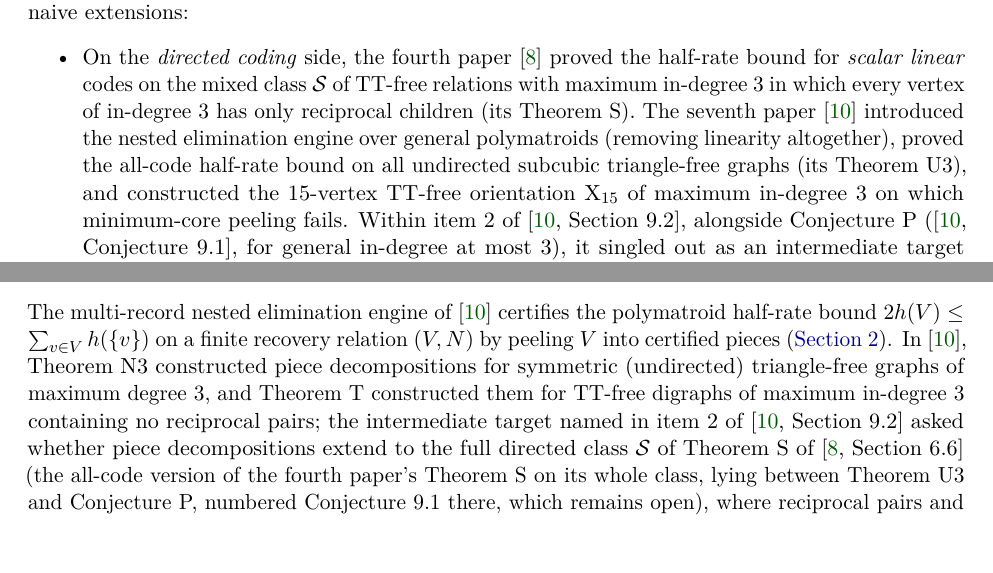
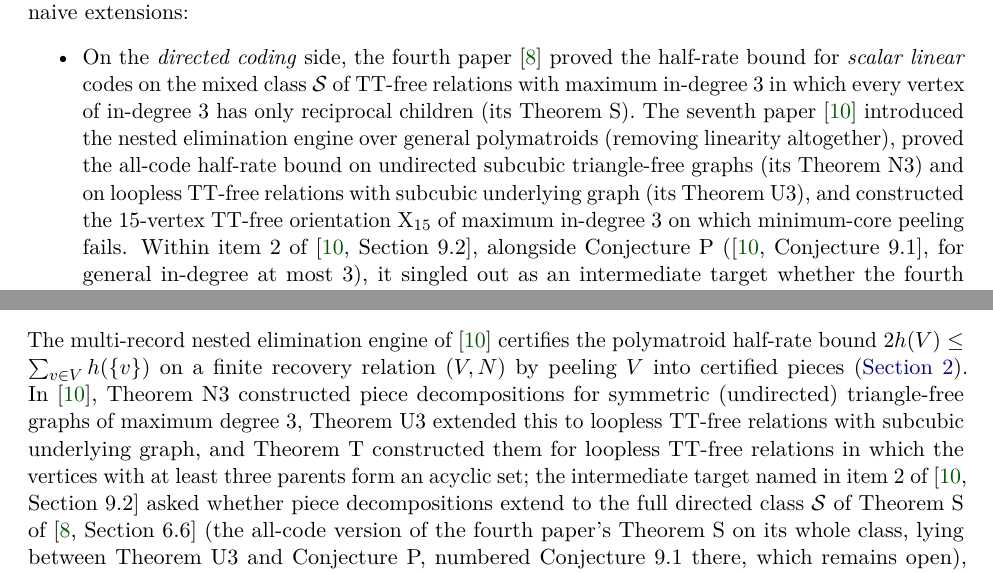
Before and after one commit to HansBrende/papers, a LaTeX paper (Directed-Reciprocity-and-Deep-Nesting-Bounds-for-Matrix-Transposition-on-Tapes/paper/main.tex, which reads Directed-Reciprocity-and-Deep-Nesting-Bounds-for-Matrix-Transposition-on-Tapes/paper/sections/introduction.tex, Directed-Reciprocity-and-Deep-Nesting-Bounds-for-Matrix-Transposition-on-Tapes/paper/sections/reciprocity.tex): two parts of pages 4 and 11 of 41, joined at a grey line, cut so that both start at the same text. Compiled offline with pdfLaTeX.

Commit message:
Fix Theorem T and Theorem U3 descriptions in Paper 10
State Theorem T's exact hypothesis in reciprocity.tex (vertices with at
least three parents form an acyclic set, with no degree bound) and
distinguish Theorem N3 from Theorem U3 in introduction.tex. Rebuild
main.pdf.

Co-authored-by: Gemini 4 Argon <176961590+gemini-code-assist[bot]@users.noreply.github.com>

```diff
--- a/Directed-Reciprocity-and-Deep-Nesting-Bounds-for-Matrix-Transposition-on-Tapes/paper/sections/introduction.tex
+++ b/Directed-Reciprocity-and-Deep-Nesting-Bounds-for-Matrix-Transposition-on-Tapes/paper/sections/introduction.tex
@@ -29,7 +29,8 @@ Subsequent papers sharpened both halves of this program while exposing concrete
   \emph{scalar linear} codes on the mixed class $\ClassS$ of TT-free relations with maximum in-degree~$3$ in which every
   vertex of in-degree~$3$ has only reciprocal children (its Theorem~S). The seventh paper~\cite{SeventhPaper2026}
   introduced the nested elimination engine over general polymatroids (removing linearity altogether), proved the
-  all-code half-rate bound on all undirected subcubic triangle-free graphs (its Theorem~U3), and constructed the
+  all-code half-rate bound on undirected subcubic triangle-free graphs (its Theorem~N3) and on loopless TT-free relations
+  with subcubic underlying graph (its Theorem~U3), and constructed the
   $15$-vertex TT-free orientation $\Ex$ of maximum in-degree~$3$ on which minimum-core peeling fails. Within item~2
   of~\cite[Section~9.2]{SeventhPaper2026}, alongside Conjecture~P (\cite[Conjecture~9.1]{SeventhPaper2026}, for general
   in-degree at most~$3$), it singled out as an intermediate target whether the fourth paper's Theorem~S lifts from scalar
--- a/Directed-Reciprocity-and-Deep-Nesting-Bounds-for-Matrix-Transposition-on-Tapes/paper/sections/reciprocity.tex
+++ b/Directed-Reciprocity-and-Deep-Nesting-Bounds-for-Matrix-Transposition-on-Tapes/paper/sections/reciprocity.tex
@@ -3,8 +3,9 @@
 The multi-record nested elimination engine of~\cite{SeventhPaper2026} certifies the polymatroid half-rate bound
 $2 h(V) \le \sum_{v \in V} h(\{v\})$ on a finite recovery relation $(V, N)$ by peeling $V$ into certified pieces
 (\cref{sec:prelim}). In~\cite{SeventhPaper2026}, Theorem~N3 constructed piece decompositions for symmetric (undirected)
-triangle-free graphs of maximum degree~$3$, and Theorem~T constructed them for TT-free digraphs of maximum in-degree~$3$
-containing no reciprocal pairs; the intermediate target named in item~2 of~\cite[Section~9.2]{SeventhPaper2026} asked
+triangle-free graphs of maximum degree~$3$, Theorem~U3 extended this to loopless TT-free relations with subcubic
+underlying graph, and Theorem~T constructed them for loopless TT-free relations in which the vertices with at least
+three parents form an acyclic set; the intermediate target named in item~2 of~\cite[Section~9.2]{SeventhPaper2026} asked
 whether piece decompositions extend to the full directed class $\ClassS$ of Theorem~S of~\cite[Section~6.6]{FourthPaper2026}
 (the all-code version of the fourth paper's Theorem~S on its whole class, lying between Theorem~U3 and Conjecture~P,
 numbered Conjecture~9.1 there, which remains open), where reciprocal pairs and pure one-way arcs coexist freely subject to
```
Also changed, not shown: Directed-Reciprocity-and-Deep-Nesting-Bounds-for-Matrix-Transposition-on-Tapes/paper/main.pdf.
